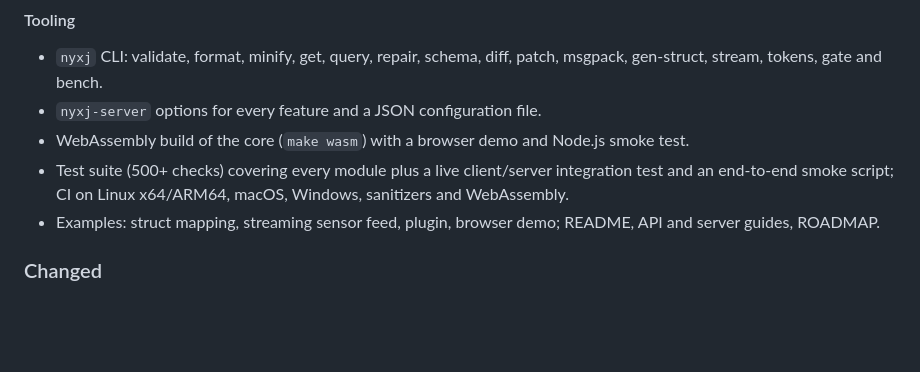
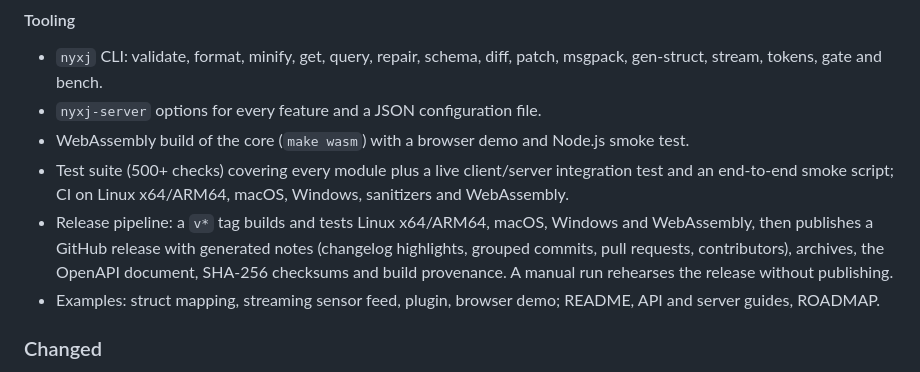
Before and after one commit to fomadev/nyxj, a Markdown page: CHANGELOG.md, the part around the change. Drawn GitHub-style; blank space fills up the shorter version.

Commit message:
docs: mention the release pipeline in the 2.0.0 changelog

```diff
--- a/CHANGELOG.md
+++ b/CHANGELOG.md
@@ -66,6 +66,10 @@ a dozen data modules, a web framework with operations tooling, and a WebAssembly
 - WebAssembly build of the core (`make wasm`) with a browser demo and Node.js smoke test.
 - Test suite (500+ checks) covering every module plus a live client/server integration test and an
   end-to-end smoke script; CI on Linux x64/ARM64, macOS, Windows, sanitizers and WebAssembly.
+- Release pipeline: a `v*` tag builds and tests Linux x64/ARM64, macOS, Windows and WebAssembly, then
+  publishes a GitHub release with generated notes (changelog highlights, grouped commits, pull requests,
+  contributors), archives, the OpenAPI document, SHA-256 checksums and build provenance. A manual run
+  rehearses the release without publishing.
 - Examples: struct mapping, streaming sensor feed, plugin, browser demo; README, API and server guides,
   ROADMAP.
 
```
